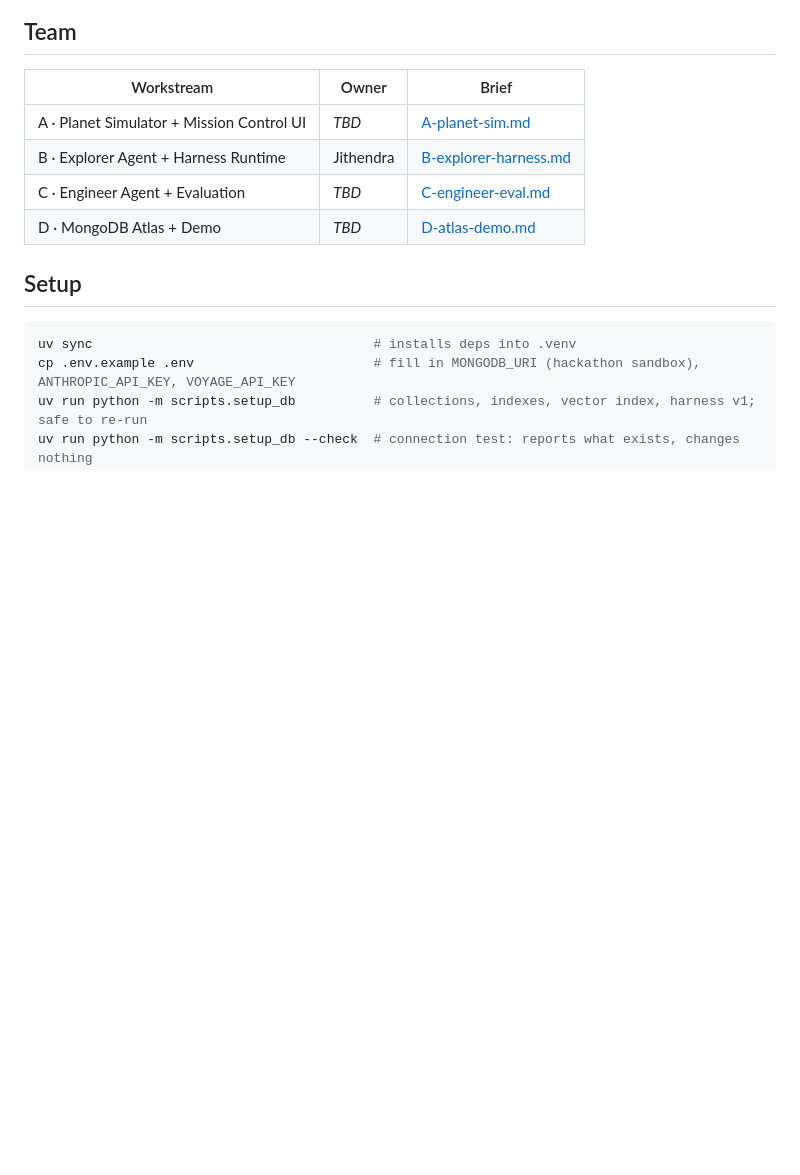
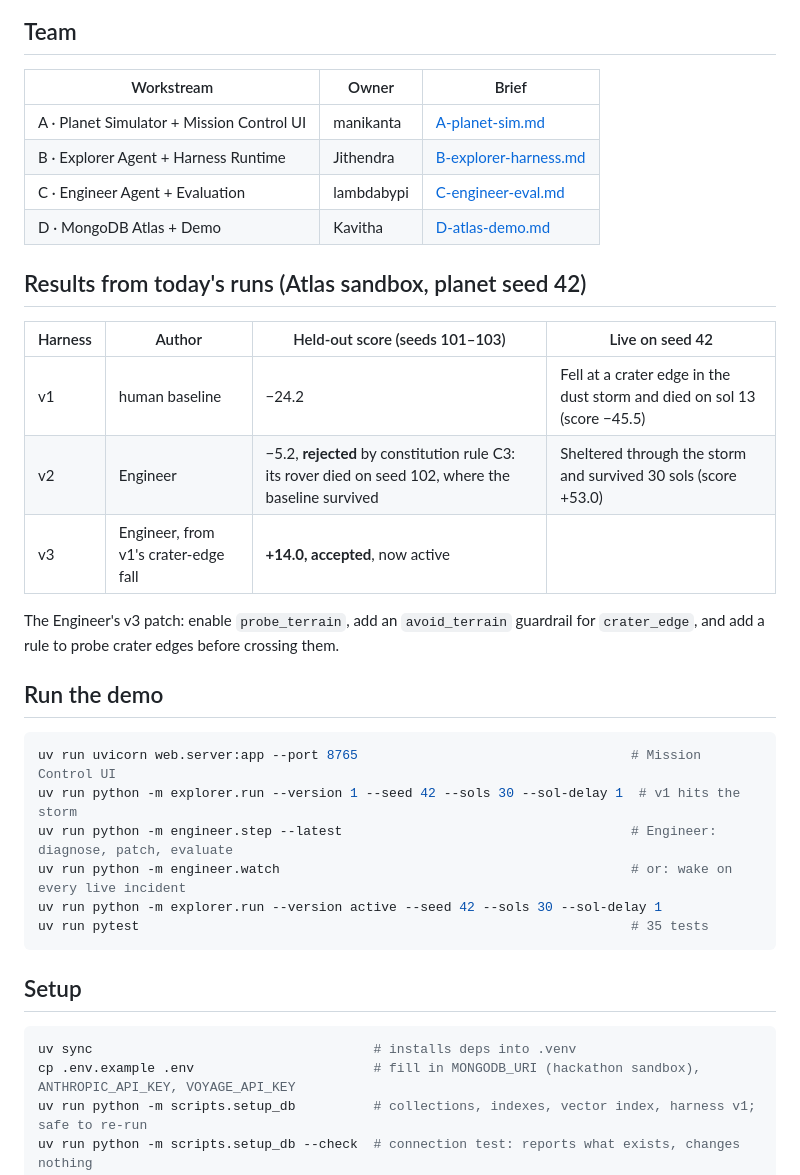
Before and after one commit to jithendra1798/SpaceExplore, a Markdown page: README.md, the part around the change. Rendered like a GitHub page; blank space fills up the shorter version.

Commit message:
README: team owners, today's results and demo commands
Co-Authored-By: Claude Opus 5.5 <noreply@anthropic.com>

````diff
--- a/README.md
+++ b/README.md
@@ -35,10 +35,31 @@ Atlas is the rover's memory and the harness's version control. Every arrow in th
 
 | Workstream | Owner | Brief |
 | --- | --- | --- |
-| A · Planet Simulator + Mission Control UI | _TBD_ | [A-planet-sim.md](docs/workstreams/A-planet-sim.md) |
+| A · Planet Simulator + Mission Control UI | manikanta | [A-planet-sim.md](docs/workstreams/A-planet-sim.md) |
 | B · Explorer Agent + Harness Runtime | Jithendra | [B-explorer-harness.md](docs/workstreams/B-explorer-harness.md) |
-| C · Engineer Agent + Evaluation | _TBD_ | [C-engineer-eval.md](docs/workstreams/C-engineer-eval.md) |
-| D · MongoDB Atlas + Demo | _TBD_ | [D-atlas-demo.md](docs/workstreams/D-atlas-demo.md) |
+| C · Engineer Agent + Evaluation | lambdabypi | [C-engineer-eval.md](docs/workstreams/C-engineer-eval.md) |
+| D · MongoDB Atlas + Demo | Kavitha | [D-atlas-demo.md](docs/workstreams/D-atlas-demo.md) |
+
+## Results from today's runs (Atlas sandbox, planet seed 42)
+
+| Harness | Author | Held-out score (seeds 101–103) | Live on seed 42 |
+| --- | --- | --- | --- |
+| v1 | human baseline | −24.2 | Fell at a crater edge in the dust storm and died on sol 13 (score −45.5) |
+| v2 | Engineer | −5.2, **rejected** by constitution rule C3: its rover died on seed 102, where the baseline survived | Sheltered through the storm and survived 30 sols (score +53.0) |
+| v3 | Engineer, from v1's crater-edge fall | **+14.0, accepted**, now active | |
+
+The Engineer's v3 patch: enable `probe_terrain`, add an `avoid_terrain` guardrail for `crater_edge`, and add a rule to probe crater edges before crossing them.
+
+## Run the demo
+
+```bash
+uv run uvicorn web.server:app --port 8765                                   # Mission Control UI
+uv run python -m explorer.run --version 1 --seed 42 --sols 30 --sol-delay 1  # v1 hits the storm
+uv run python -m engineer.step --latest                                     # Engineer: diagnose, patch, evaluate
+uv run python -m engineer.watch                                             # or: wake on every live incident
+uv run python -m explorer.run --version active --seed 42 --sols 30 --sol-delay 1
+uv run pytest                                                               # 35 tests
+```
 
 ## Setup
 
````
